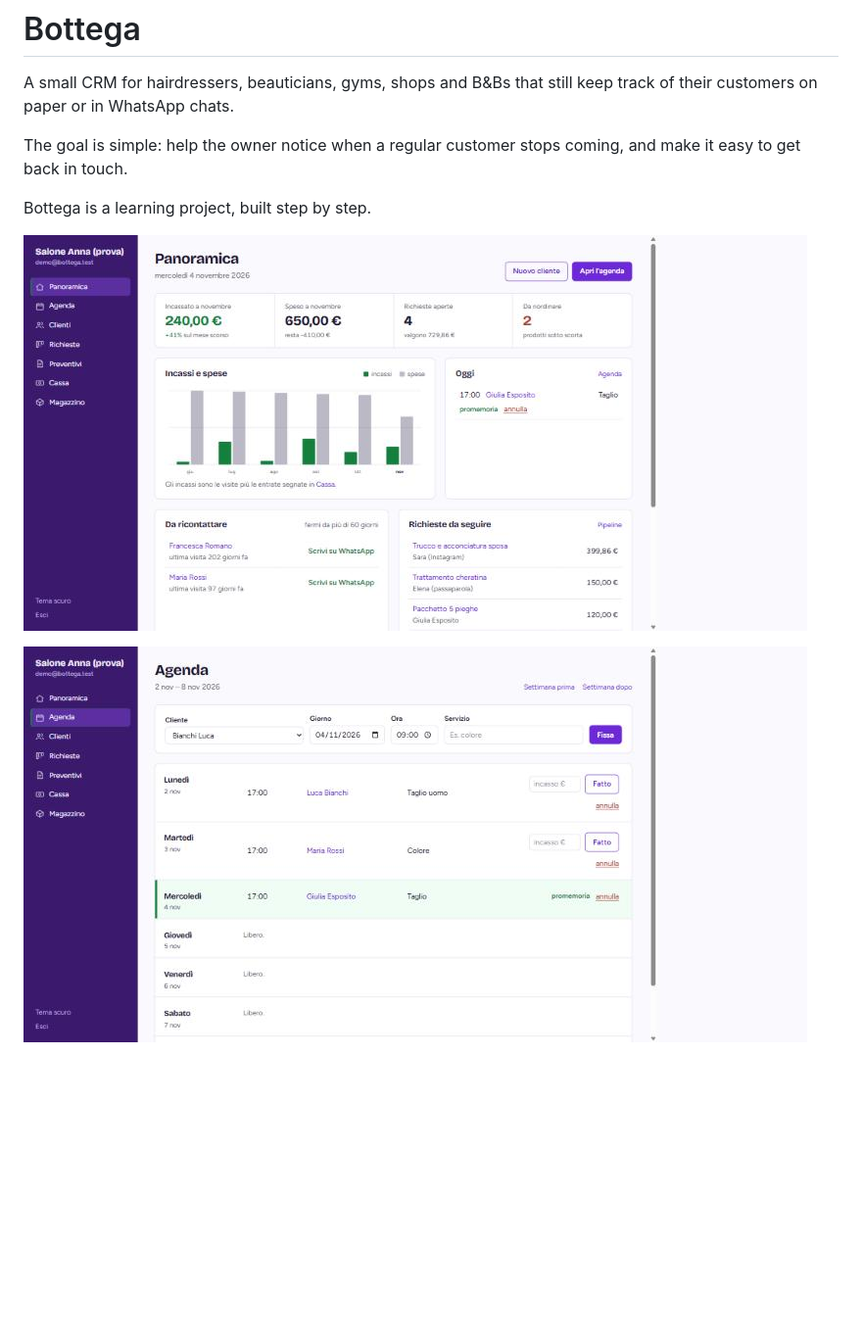
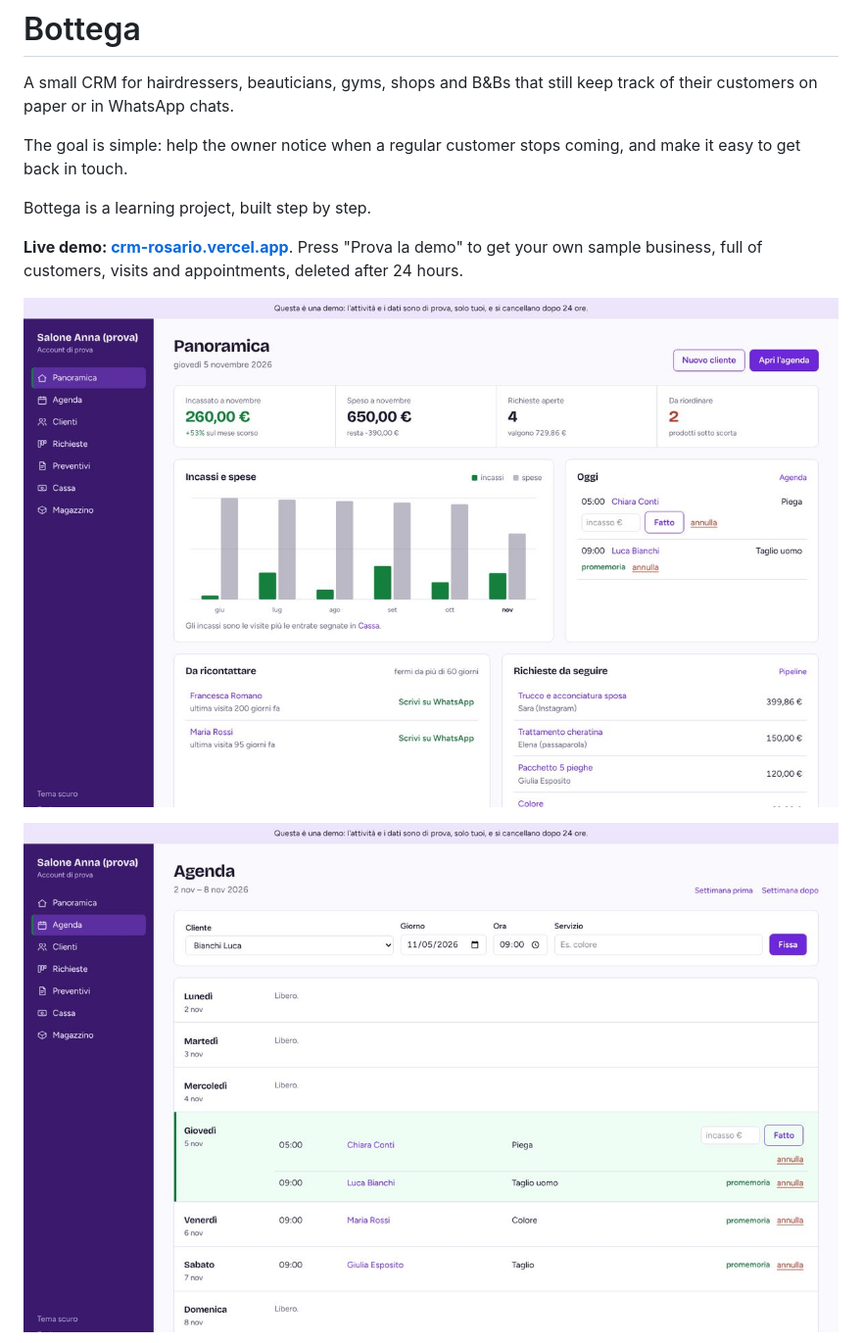
Before and after one commit to rosariosapienza12/bottega-crm-python, a Markdown page: README.md, the part around one of its changes. Shown at 98% size. Rendered like a GitHub page; pictures changed too: docs/screenshots/agenda.jpg, docs/screenshots/overview.jpg; blank space fills up the shorter version.

```diff
--- a/README.md
+++ b/README.md
@@ -8,6 +8,8 @@ coming, and make it easy to get back in touch.
 
 Bottega is a learning project, built step by step.
 
+**Live demo: [crm-rosario.vercel.app](https://crm-rosario.vercel.app)**. Press "Prova la demo" to get your own sample business, full of customers, visits and appointments, deleted after 24 hours.
+
 ![Overview page with income chart, today's appointments and customers to contact](docs/screenshots/overview.jpg)
 
 ![Weekly agenda with a WhatsApp reminder link on upcoming appointments](docs/screenshots/agenda.jpg)
```
Also changed, not shown: other parts of README.md (+6 -0 lines), DECISIONI.md (+9 -0 lines), DIARIO.md (+15 -0 lines), docs/screenshots/home.jpg (added), docs/screenshots/mobile.jpg (added), docs/screenshots/pipeline.jpg (added), 4 other files.
